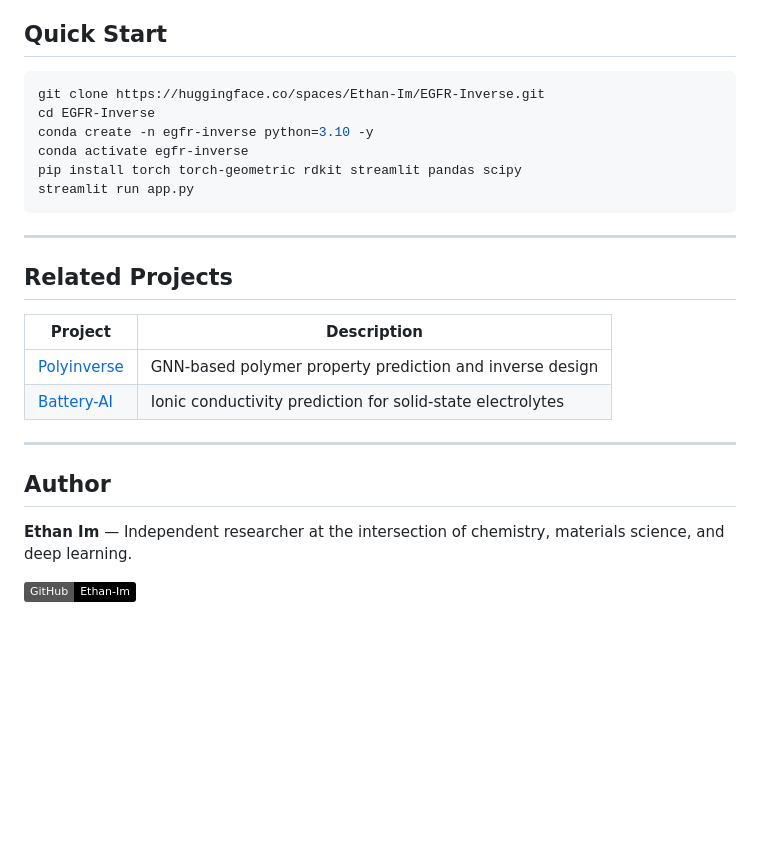
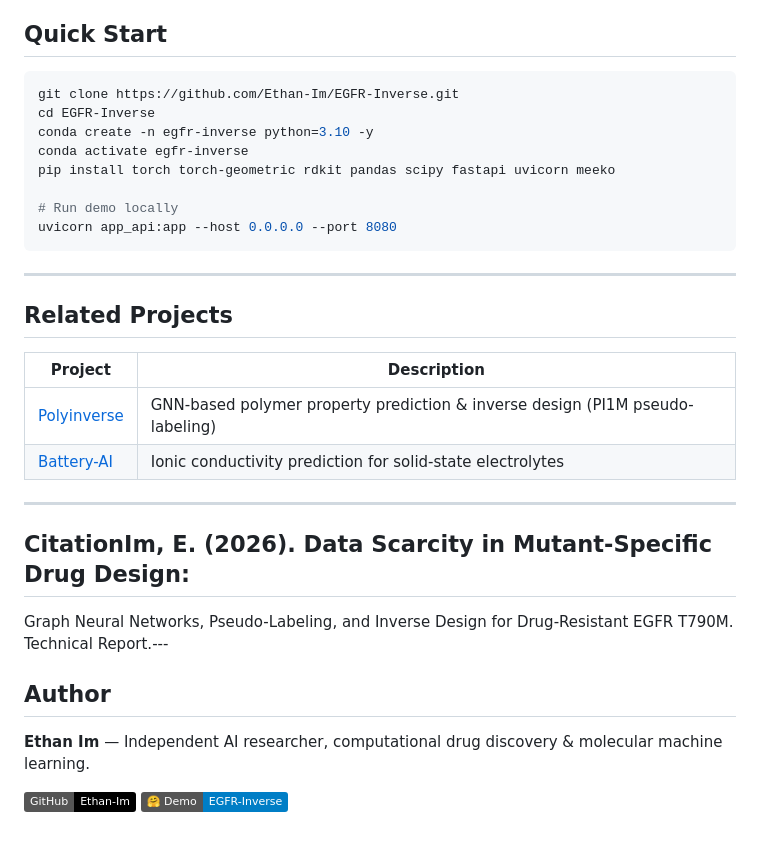
Before and after one commit to Ethan-Im/EGFR-Inverse, a Markdown page: README.md, the part around one of its changes. Drawn GitHub-style; badges without logos; blank space fills up the shorter version.

````diff
--- a/README.md
+++ b/README.md
@@ -121,12 +133,14 @@ EGFR-Inverse/
 ## Quick Start
 
 ```bash
-git clone https://huggingface.co/spaces/Ethan-Im/EGFR-Inverse.git
+git clone https://github.com/Ethan-Im/EGFR-Inverse.git
 cd EGFR-Inverse
 conda create -n egfr-inverse python=3.10 -y
 conda activate egfr-inverse
-pip install torch torch-geometric rdkit streamlit pandas scipy
-streamlit run app.py
+pip install torch torch-geometric rdkit pandas scipy fastapi uvicorn meeko
+
+# Run demo locally
+uvicorn app_api:app --host 0.0.0.0 --port 8080
 ```
 
 ---
@@ -135,13 +149,18 @@ streamlit run app.py
 
 | Project | Description |
 |---------|-------------|
-| [Polyinverse](https://github.com/Ethan-Im/polyinverse) | GNN-based polymer property prediction and inverse design |
+| [Polyinverse](https://github.com/Ethan-Im/polyinverse) | GNN-based polymer property prediction & inverse design (PI1M pseudo-labeling) |
 | [Battery-AI](https://github.com/Ethan-Im/Battery-Ai) | Ionic conductivity prediction for solid-state electrolytes |
 
 ---
 
+## CitationIm, E. (2026). Data Scarcity in Mutant-Specific Drug Design:
+Graph Neural Networks, Pseudo-Labeling, and Inverse Design
+for Drug-Resistant EGFR T790M. Technical Report.---
+
 ## Author
 
-**Ethan Im** — Independent researcher at the intersection of chemistry, materials science, and deep learning.
+**Ethan Im** — Independent AI researcher, computational drug discovery & molecular machine learning.
 
-[![GitHub](https://img.shields.io/badge/GitHub-Ethan--Im-black)](https://github.com/Ethan-Im)
+[![GitHub](https://img.shields.io/badge/GitHub-Ethan--Im-black?logo=github)](https://github.com/Ethan-Im)
+[![HuggingFace](https://img.shields.io/badge/🤗_Demo-EGFR--Inverse-blue)](https://huggingface.co/spaces/Ethan-Im/EGFR-Inverse)
````
Also changed, not shown: other parts of README.md (+99 -87 lines).
